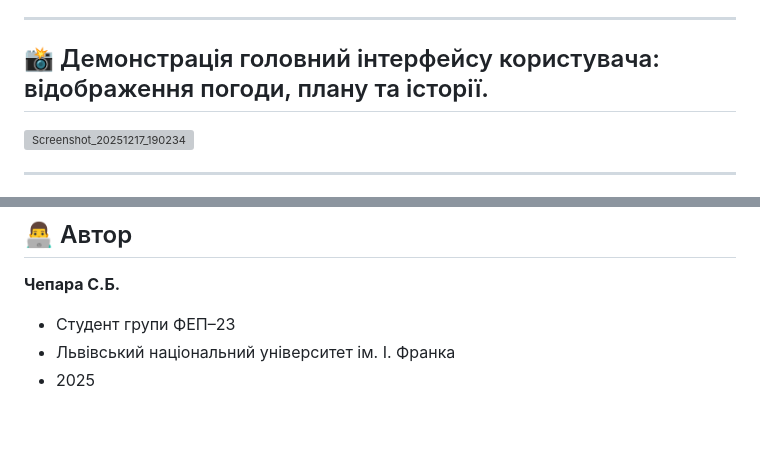
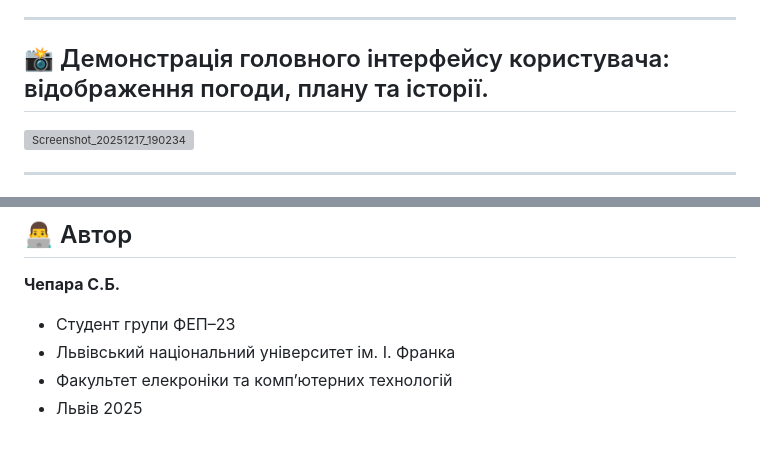
Before and after one commit to Stanislavwx/WeatherHub, a Markdown page: README.md, 2 parts joined by grey strips. Drawn GitHub-style; grey boxes are pictures that could not be loaded.

Commit message:
Enhance README with additional project context
Updated project details and added faculty information.

```diff
--- a/README.md
+++ b/README.md
@@ -11,7 +11,7 @@ WeatherHub — це розподілена інформаційна систем
 
 ---
 
-## 📸 Демонстрація головний інтерфейсу користувача: відображення погоди, плану та історії.
+## 📸 Демонстрація головного інтерфейсу користувача: відображення погоди, плану та історії.
 
 <img width="770" height="970" alt="Screenshot_20251217_190234" src="https://github.com/user-attachments/assets/4b0ce716-6f4a-45d2-970c-071f8ba19061" />
 
@@ -207,4 +207,5 @@ WEATHER_TIMEOUT_SEC=3
 **Чепара С.Б.**
 - Студент групи ФЕП–23
 - Львівський національний університет ім. І. Франка
-- 2025
+- Факультет елекроніки та компʼютерних технологій
+- Львів 2025
```
